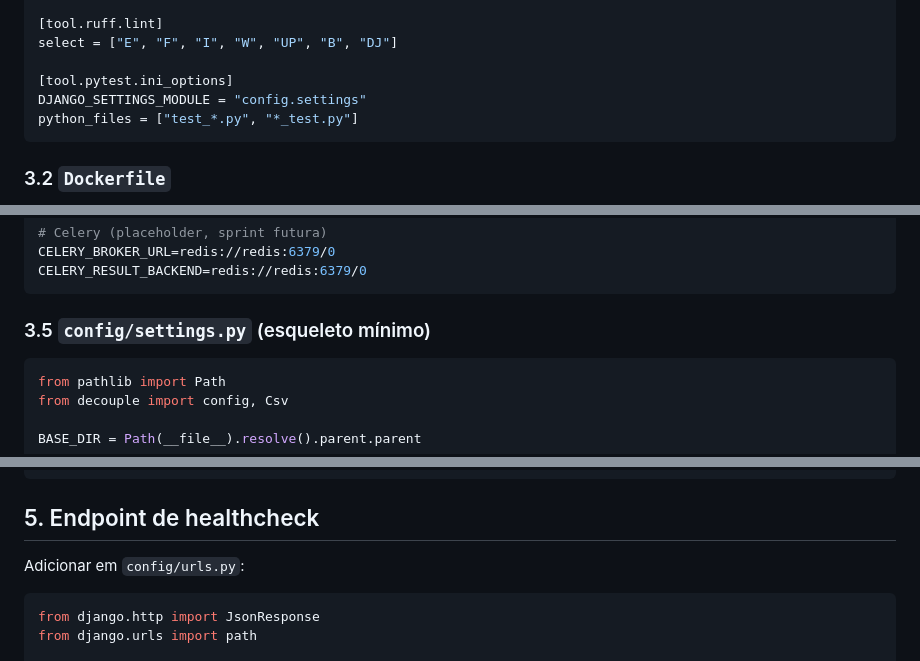
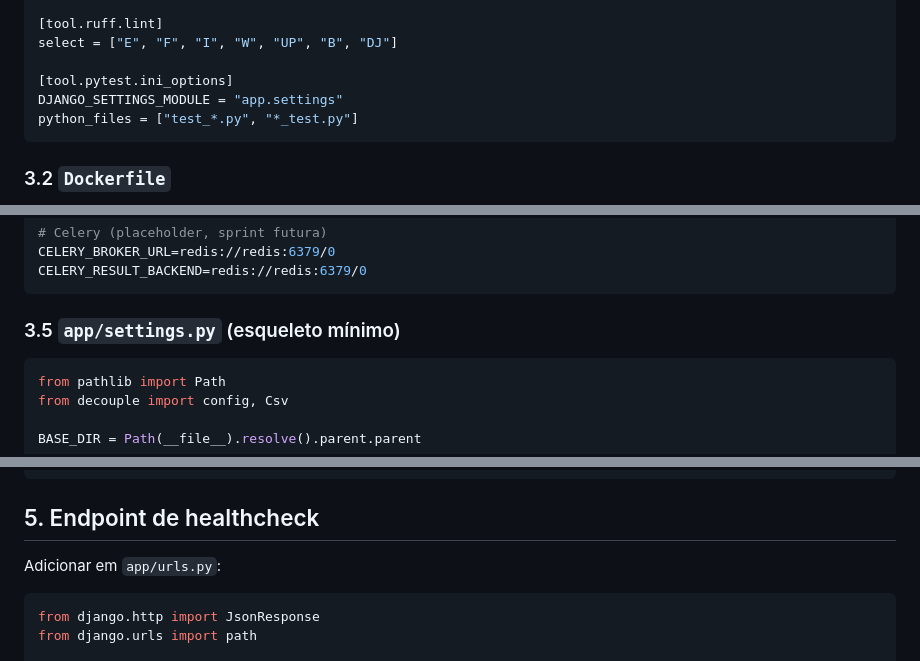
Before and after one commit to thiagoarvore/smartscheduler, a Markdown page: docs/sprints/sprint-01-base-inicial.md, 3 parts joined by grey strips. GitHub-like rendering.

````diff
--- a/docs/sprints/sprint-01-base-inicial.md
+++ b/docs/sprints/sprint-01-base-inicial.md
@@ -97,7 +93,7 @@ target-version = "py313"
 select = ["E", "F", "I", "W", "UP", "B", "DJ"]
 
 [tool.pytest.ini_options]
-DJANGO_SETTINGS_MODULE = "config.settings"
+DJANGO_SETTINGS_MODULE = "app.settings"
 python_files = ["test_*.py", "*_test.py"]
 ```
 
@@ -240,7 +236,7 @@ CELERY_BROKER_URL=redis://redis:6379/0
 CELERY_RESULT_BACKEND=redis://redis:6379/0
 ```
 
-### 3.5 `config/settings.py` (esqueleto mínimo)
+### 3.5 `app/settings.py` (esqueleto mínimo)
 
 ```python
 from pathlib import Path
@@ -384,7 +380,7 @@ docker compose exec web python manage.py createsuperuser
 
 ## 5. Endpoint de healthcheck
 
-Adicionar em `config/urls.py`:
+Adicionar em `app/urls.py`:
 
 ```python
 from django.http import JsonResponse
````
Also changed, not shown: other parts of docs/sprints/sprint-01-base-inicial.md (+6 -10 lines).
